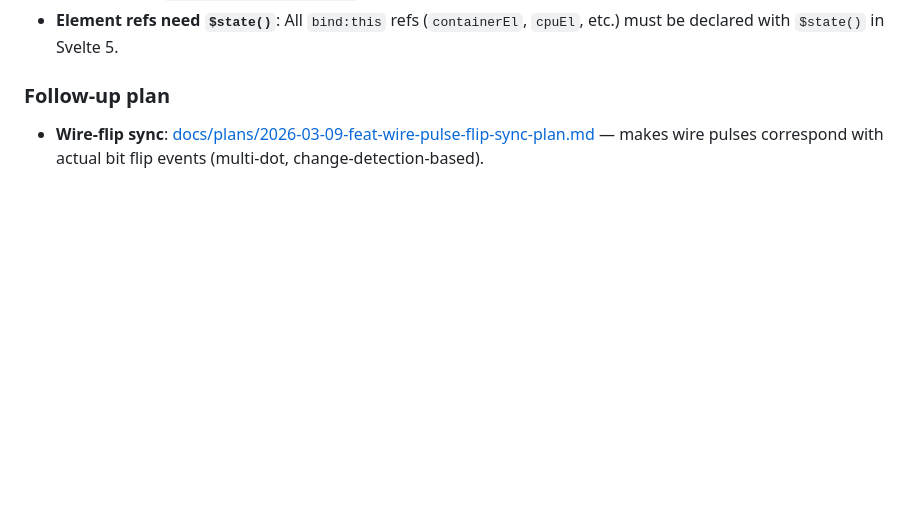
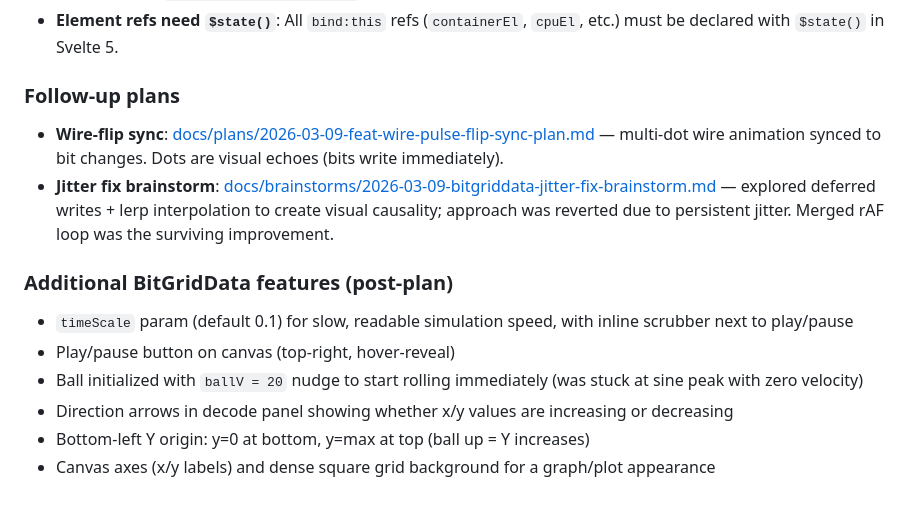
Before and after one commit to CuriousCrow123/CrowCode, a Markdown page: docs/plans/2026-03-09-feat-bit-grid-widget-system-plan.md, the part around the change. Rendered like a GitHub page; blank space fills up the shorter version.

```diff
--- a/docs/plans/2026-03-09-feat-bit-grid-widget-system-plan.md
+++ b/docs/plans/2026-03-09-feat-bit-grid-widget-system-plan.md
@@ -391,6 +391,16 @@ Minor deviations from the plan discovered during implementation:
 - **Bits initialization**: Using `$state([])` (empty) with a resize `$effect` instead of `$state(randomBits(...))` to avoid Svelte 5 `state_referenced_locally` warning.
 - **Element refs need `$state()`**: All `bind:this` refs (`containerEl`, `cpuEl`, etc.) must be declared with `$state()` in Svelte 5.
 
-### Follow-up plan
+### Follow-up plans
 
-- **Wire-flip sync**: [docs/plans/2026-03-09-feat-wire-pulse-flip-sync-plan.md](docs/plans/2026-03-09-feat-wire-pulse-flip-sync-plan.md) — makes wire pulses correspond with actual bit flip events (multi-dot, change-detection-based).
+- **Wire-flip sync**: [docs/plans/2026-03-09-feat-wire-pulse-flip-sync-plan.md](docs/plans/2026-03-09-feat-wire-pulse-flip-sync-plan.md) — multi-dot wire animation synced to bit changes. Dots are visual echoes (bits write immediately).
+- **Jitter fix brainstorm**: [docs/brainstorms/2026-03-09-bitgriddata-jitter-fix-brainstorm.md](docs/brainstorms/2026-03-09-bitgriddata-jitter-fix-brainstorm.md) — explored deferred writes + lerp interpolation to create visual causality; approach was reverted due to persistent jitter. Merged rAF loop was the surviving improvement.
+
+### Additional BitGridData features (post-plan)
+
+- `timeScale` param (default 0.1) for slow, readable simulation speed, with inline scrubber next to play/pause
+- Play/pause button on canvas (top-right, hover-reveal)
+- Ball initialized with `ballV = 20` nudge to start rolling immediately (was stuck at sine peak with zero velocity)
+- Direction arrows in decode panel showing whether x/y values are increasing or decreasing
+- Bottom-left Y origin: y=0 at bottom, y=max at top (ball up = Y increases)
+- Canvas axes (x/y labels) and dense square grid background for a graph/plot appearance
```
Also changed, not shown: docs/plans/2026-03-09-feat-wire-pulse-flip-sync-plan.md (+17 -1 lines).
